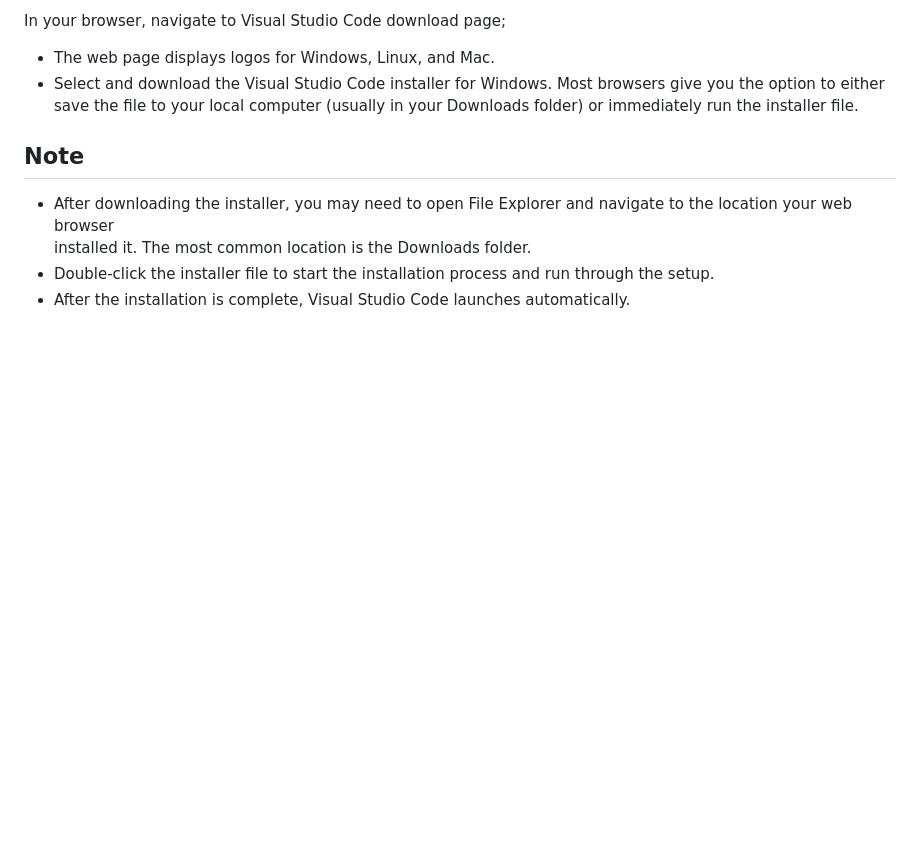
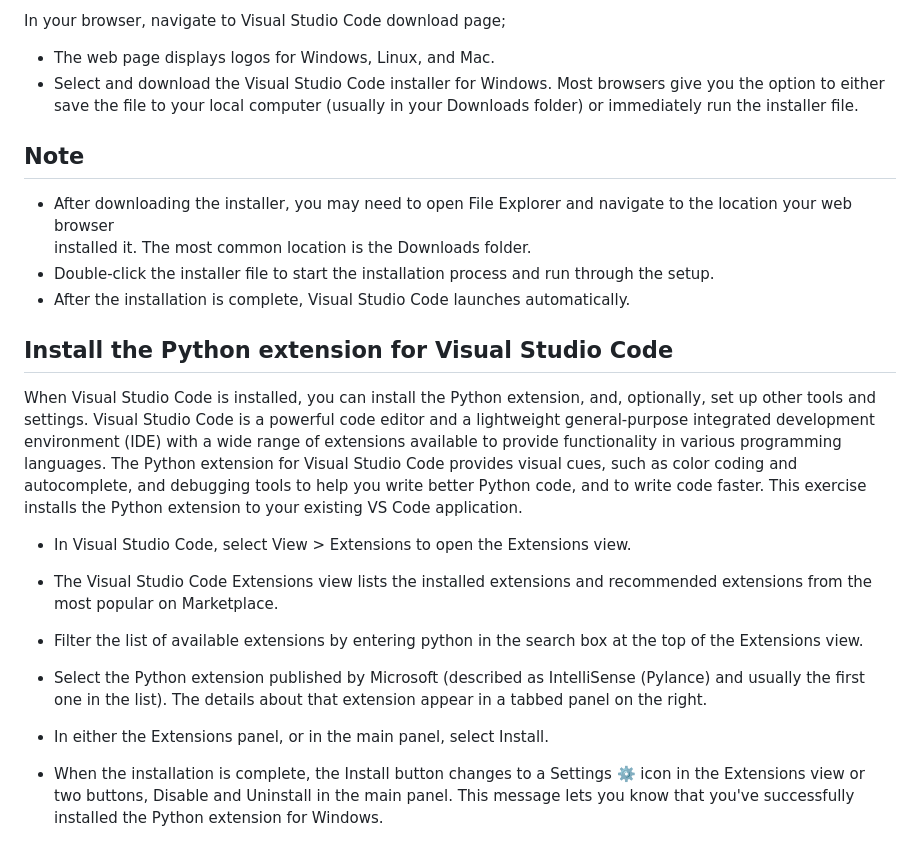
Before and after one commit to ALIPHATICHYD/NITHUB-PYTHON-BOOTCAMP, a Markdown page: LEARN.md, the part around the change. Drawn GitHub-style; blank space fills up the shorter version.

Commit message:
Installing VS Code

```diff
--- a/LEARN.md
+++ b/LEARN.md
@@ -60,3 +60,21 @@ In your browser, navigate to Visual Studio Code download page;
   installed it. The most common location is the Downloads folder.
 * Double-click the installer file to start the installation process and run through the setup.
 * After the installation is complete, Visual Studio Code launches automatically.
+
+## Install the Python extension for Visual Studio Code
+When Visual Studio Code is installed, you can install the Python extension, and, optionally, set up other tools and settings. Visual Studio Code is a powerful code editor and a lightweight general-purpose integrated development environment (IDE) with a wide range of extensions available to provide functionality in various programming languages. The Python extension for Visual Studio Code provides visual cues, such as color coding and autocomplete, and debugging tools to help you write better Python code, and to write code faster. This exercise installs the Python extension to your existing VS Code application.
+
+* In Visual Studio Code, select View > Extensions to open the Extensions view.
+
+* The Visual Studio Code Extensions view lists the installed extensions and recommended extensions from the most popular
+  on Marketplace.
+
+* Filter the list of available extensions by entering python in the search box at the top of the Extensions view.
+
+* Select the Python extension published by Microsoft (described as IntelliSense (Pylance) and usually the first one in
+  the list). The details about that extension appear in a tabbed panel on the right.
+
+* In either the Extensions panel, or in the main panel, select Install.
+
+* When the installation is complete, the Install button changes to a Settings ⚙️ icon in the Extensions view or two
+  buttons, Disable and Uninstall in the main panel. This message lets you know that you've successfully installed the Python extension for Windows.
```
